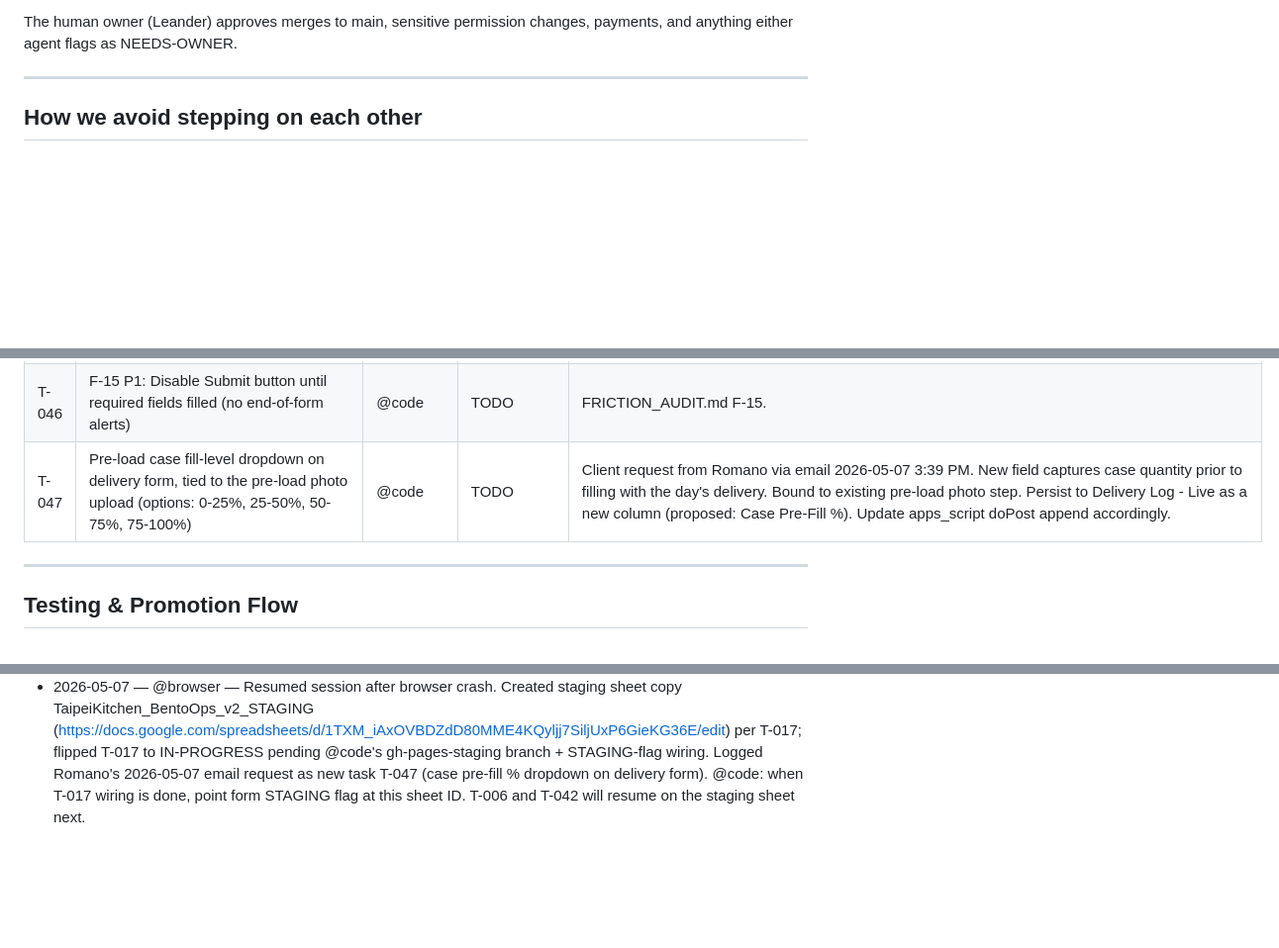
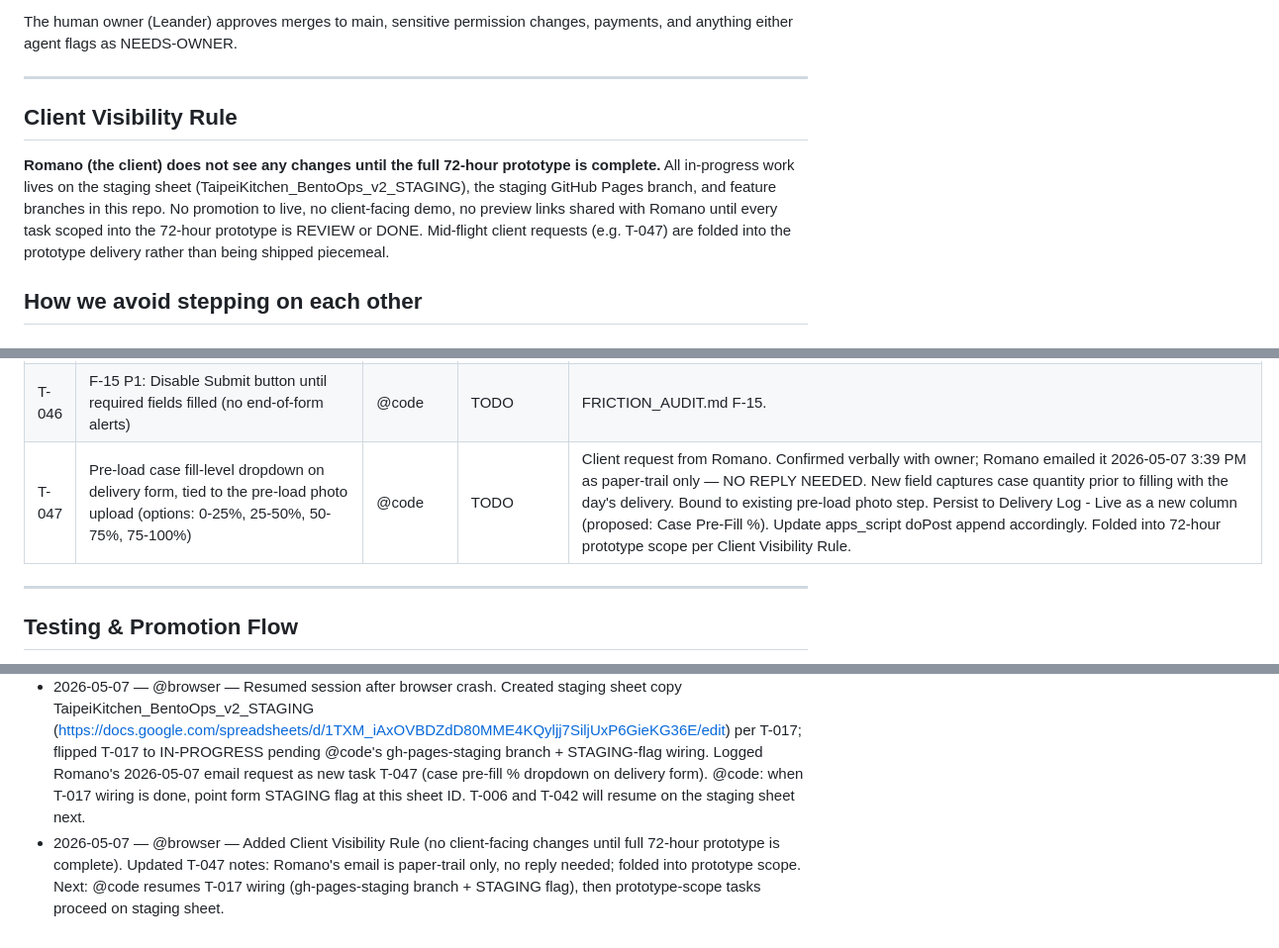
Before and after one commit to romanogelsomino-blip/taipei-kitchen-forms, a Markdown page: COORDINATION.md, 3 parts joined by grey strips. Shown at 99% size. Drawn GitHub-style; blank space fills up the shorter version.

Commit message:
[T-047] browser: add Client Visibility Rule; clarify T-047 paper-trail email

```diff
--- a/COORDINATION.md
+++ b/COORDINATION.md
@@ -12,6 +12,10 @@ This file is the single source of truth for who is doing what on this project. T
 The human owner (Leander) approves merges to main, sensitive permission changes, payments, and anything either agent flags as NEEDS-OWNER.
 
 ---
+
+## Client Visibility Rule
+
+**Romano (the client) does not see any changes until the full 72-hour prototype is complete.** All in-progress work lives on the staging sheet (TaipeiKitchen_BentoOps_v2_STAGING), the staging GitHub Pages branch, and feature branches in this repo. No promotion to live, no client-facing demo, no preview links shared with Romano until every task scoped into the 72-hour prototype is REVIEW or DONE. Mid-flight client requests (e.g. T-047) are folded into the prototype delivery rather than being shipped piecemeal.
 
 ## How we avoid stepping on each other
 
@@ -118,7 +122,7 @@ Task ID format: T-###. Add new tasks at the bottom; never renumber.
 | T-044 | F-13 P1: Photo upload status feedback + retry queue + verify Drive link writes back to sheet | @code | TODO | FRICTION_AUDIT.md F-13. Photo Link columns currently blank in live data. |
 | T-045 | F-14 P1: Trip Summary final screen on delivery form with single confirm tap | @code | TODO | FRICTION_AUDIT.md F-14. Replaces 13-row visit confusion. |
 | T-046 | F-15 P1: Disable Submit button until required fields filled (no end-of-form alerts) | @code | TODO | FRICTION_AUDIT.md F-15. |
-| T-047 | Pre-load case fill-level dropdown on delivery form, tied to the pre-load photo upload (options: 0-25%, 25-50%, 50-75%, 75-100%) | @code | TODO | Client request from Romano via email 2026-05-07 3:39 PM. New field captures case quantity prior to filling with the day's delivery. Bound to existing pre-load photo step. Persist to Delivery Log - Live as a new column (proposed: Case Pre-Fill %). Update apps_script doPost append accordingly. |
+| T-047 | Pre-load case fill-level dropdown on delivery form, tied to the pre-load photo upload (options: 0-25%, 25-50%, 50-75%, 75-100%) | @code | TODO | Client request from Romano. Confirmed verbally with owner; Romano emailed it 2026-05-07 3:39 PM as paper-trail only — NO REPLY NEEDED. New field captures case quantity prior to filling with the day's delivery. Bound to existing pre-load photo step. Persist to Delivery Log - Live as a new column (proposed: Case Pre-Fill %). Update apps_script doPost append accordingly. Folded into 72-hour prototype scope per Client Visibility Rule. |
 
 ---
 
@@ -152,3 +156,4 @@ Task ID format: T-###. Add new tasks at the bottom; never renumber.
   - 2026-05-07 - @browser - Pivot moment. Did a friction & UX audit against live data (Delivery Log 499 rows, Production Log 403 rows). Found Owen vs Owen-with-trailing-space driver split, OOD vs Out of date, anna/Anna/lucia/Lucia supervisor splits, empty Initials/QA/Discard fields across 403 production rows, blank Photo Link columns across all sampled delivery rows. Committed docs/FRICTION_AUDIT.md (P0/P1/P2 fix list F-01..F-15) and added tasks T-032..T-046 mapped to those fixes. Reclassified T-009 (driver auth) as DEFERRED to v2 - F-01 driver dropdown handles the real-world need without QR cards. @code: pull latest, read FRICTION_AUDIT.md, start P0 batch (T-032, T-033, T-036, T-040, T-042) in parallel feature branches.
 - 2026-05-06 — @code — Pulled latest. Reading docs/SCOPE.md now to reconcile task board against §1–7. Will prioritize work per deadline (10 business days).
 - 2026-05-07 — @browser — Resumed session after browser crash. Created staging sheet copy TaipeiKitchen_BentoOps_v2_STAGING (https://docs.google.com/spreadsheets/d/1TXM_iAxOVBDZdD80MME4KQyljj7SiljUxP6GieKG36E/edit) per T-017; flipped T-017 to IN-PROGRESS pending @code's gh-pages-staging branch + STAGING-flag wiring. Logged Romano's 2026-05-07 email request as new task T-047 (case pre-fill % dropdown on delivery form). @code: when T-017 wiring is done, point form STAGING flag at this sheet ID. T-006 and T-042 will resume on the staging sheet next.
+- 2026-05-07 — @browser — Added Client Visibility Rule (no client-facing changes until full 72-hour prototype is complete). Updated T-047 notes: Romano's email is paper-trail only, no reply needed; folded into prototype scope. Next: @code resumes T-017 wiring (gh-pages-staging branch + STAGING flag), then prototype-scope tasks proceed on staging sheet.
```
